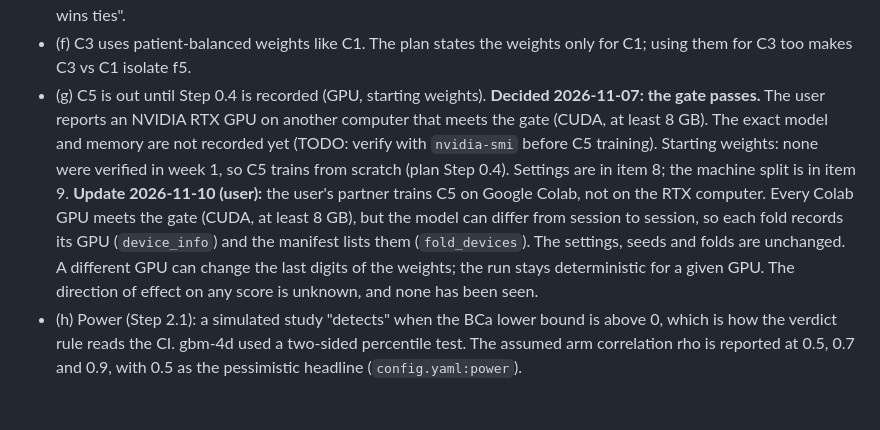
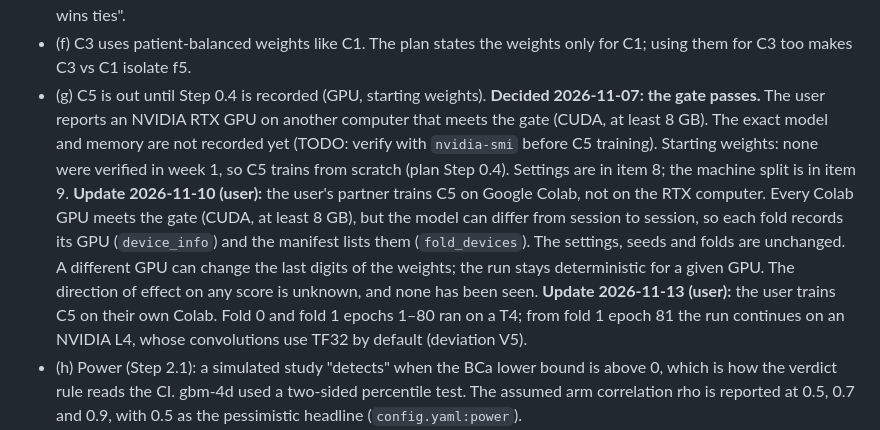
Before and after one commit to sophiezla/gbm-rec, a Markdown page: DECISIONS.md, the part around the change. Drawn GitHub-style; blank space fills up the shorter version.

```diff
--- a/DECISIONS.md
+++ b/DECISIONS.md
@@ -165,7 +165,7 @@ Open points: the user decided all of them on 2026-11-07. (a) is 20261107; (b), (
 - (d) f5 closes the ventricles fully. The plan's f5 names the falx, ventricles and skull, and the plan does not give the 5 mm allowance to f5.
 - (e) Rule 7 applies the 0.005 margin to every pair. The plan spells it out only for C6, but also says "a simple model wins ties".
 - (f) C3 uses patient-balanced weights like C1. The plan states the weights only for C1; using them for C3 too makes C3 vs C1 isolate f5.
-- (g) C5 is out until Step 0.4 is recorded (GPU, starting weights). **Decided 2026-11-07: the gate passes.** The user reports an NVIDIA RTX GPU on another computer that meets the gate (CUDA, at least 8 GB). The exact model and memory are not recorded yet (TODO: verify with `nvidia-smi` before C5 training). Starting weights: none were verified in week 1, so C5 trains from scratch (plan Step 0.4). Settings are in item 8; the machine split is in item 9. **Update 2026-11-10 (user):** the user's partner trains C5 on Google Colab, not on the RTX computer. Every Colab GPU meets the gate (CUDA, at least 8 GB), but the model can differ from session to session, so each fold records its GPU (`device_info`) and the manifest lists them (`fold_devices`). The settings, seeds and folds are unchanged. A different GPU can change the last digits of the weights; the run stays deterministic for a given GPU. The direction of effect on any score is unknown, and none has been seen.
+- (g) C5 is out until Step 0.4 is recorded (GPU, starting weights). **Decided 2026-11-07: the gate passes.** The user reports an NVIDIA RTX GPU on another computer that meets the gate (CUDA, at least 8 GB). The exact model and memory are not recorded yet (TODO: verify with `nvidia-smi` before C5 training). Starting weights: none were verified in week 1, so C5 trains from scratch (plan Step 0.4). Settings are in item 8; the machine split is in item 9. **Update 2026-11-10 (user):** the user's partner trains C5 on Google Colab, not on the RTX computer. Every Colab GPU meets the gate (CUDA, at least 8 GB), but the model can differ from session to session, so each fold records its GPU (`device_info`) and the manifest lists them (`fold_devices`). The settings, seeds and folds are unchanged. A different GPU can change the last digits of the weights; the run stays deterministic for a given GPU. The direction of effect on any score is unknown, and none has been seen. **Update 2026-11-13 (user):** the user trains C5 on their own Colab. Fold 0 and fold 1 epochs 1–80 ran on a T4; from fold 1 epoch 81 the run continues on an NVIDIA L4, whose convolutions use TF32 by default (deviation V5).
 - (h) Power (Step 2.1): a simulated study "detects" when the BCa lower bound is above 0, which is how the verdict rule reads the CI. gbm-4d used a two-sided percentile test. The assumed arm correlation rho is reported at 0.5, 0.7 and 0.9, with 0.5 as the pessimistic headline (`config.yaml:power`).
 - (j) **Resolved 2026-11-07 by D16:** the V4 rule finds Patient-074's ventricles (10 ml), so all 63 have both barriers. Original note: gbm-4d's ventricle segmentation found no central component ("segmentation not trusted"), so this patient's f5 and C0T had the falx barrier but no ventricle barrier.
 - (k) **Resolved 2026-11-07 by D16 (user: "Fix for all patients"; deviation V4).** Ventricle masks (found 2026-11-06, no labels read, `results/f5_cap_survey/`). The segmenter applies Otsu to T1c in the deep brain. Confirmed: Patient-002's mask is 771 ml (52.8% of the brain) with threshold 1.08, against a cohort median of 49 ml and -0.18, and it passes the QC because the QC has no upper limit. In 27 of 62 masks under half the voxels pass a rough CSF screen (T2 z > 1 and FLAIR z < 0; not validated), and 12 are under a quarter. Overlays of the 9 masks checked by eye show several spreading into deep tissue. Lower CSF share goes with a higher threshold (r = -0.87), which suggests Otsu is sometimes splitting grey from white matter rather than CSF from tissue (hypothesis, not proven). The masks feed f5, C0T and so the matched volume: C0T's 15 mm margin holds a median 6.4% fewer voxels than the Euclidean shell, up to 18.5%, though falx trimming is part of that. Direction of effect on any score: unknown, nothing scored. The rewrite matched the original code, so this is inherited, and plan Step 4.1 says to derive barriers "the same way gbm-4d did", so any change is a deviation. Options: fix the segmenter for all patients before scoring; fix or exclude only Patient-002; or keep and report. Any fix must also work on RHUH-GBM (its sequences: TODO verify from the plan, no download).
```
Also changed, not shown: HANDOFF.md (+1 -0 lines), docs/deviations.md (+19 -0 lines).
